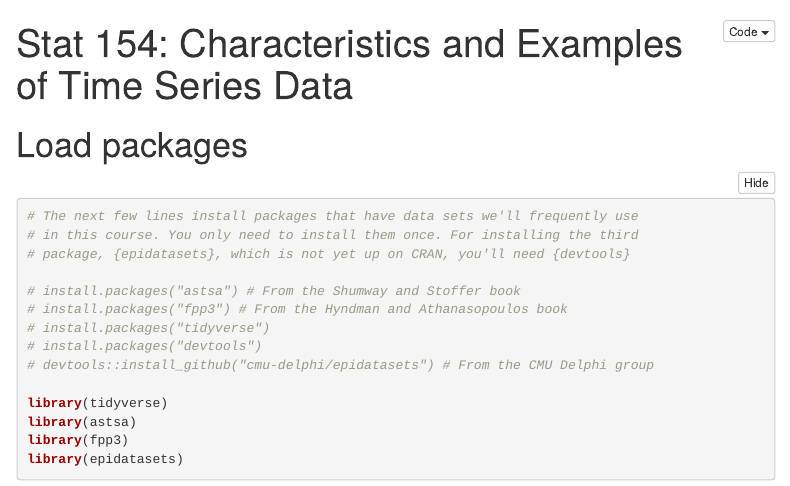
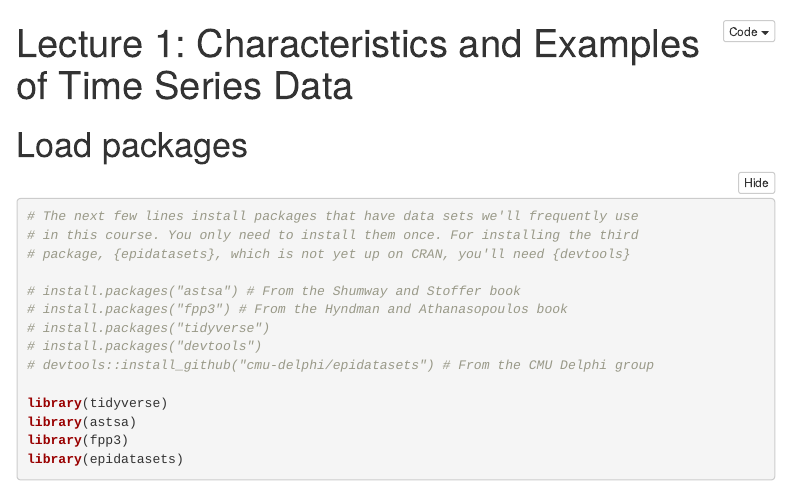
Before and after one commit to ryantibs/timeseries-f23, an R Markdown document (lectures/characteristics/characteristics.Rmd): the page in a window 1100 px wide, from its top. Rendered offline with R 4.5, knitr and Pandoc, with nearby package versions; code that draws random numbers runs with fixed seeds of ours; some code elsewhere in the file could not run offline; menus at the side of the page are left out.

Commit message:
One more try

```diff
--- a/lectures/characteristics/characteristics.Rmd
+++ b/lectures/characteristics/characteristics.Rmd
@@ -1,5 +1,5 @@
 ---
-title: 'Stat 154: Characteristics and Examples of Time Series Data'
+title: 'Lecture 1: Characteristics and Examples of Time Series Data'
 output:
   html_document:
     toc: true
```
